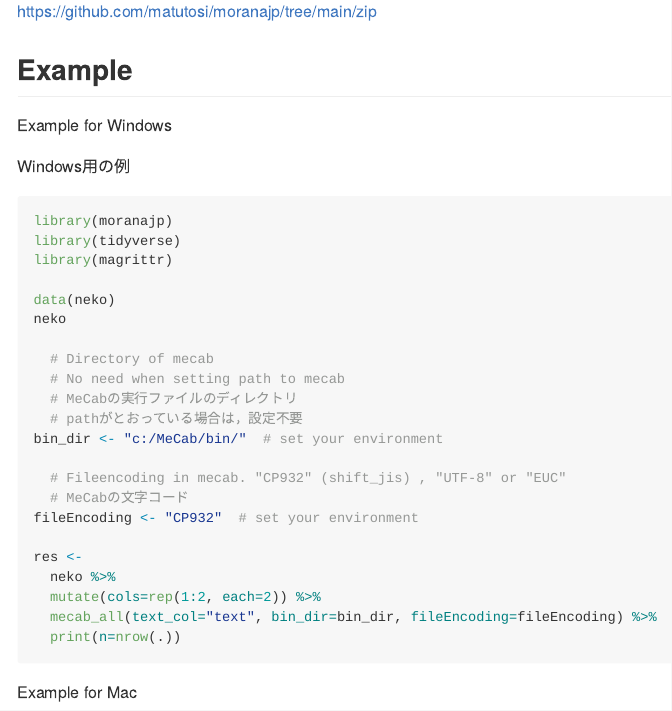
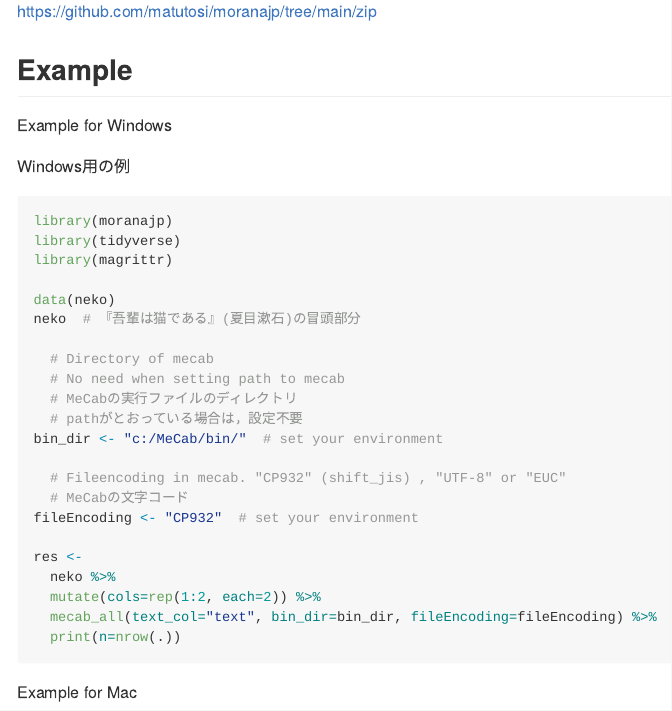
Before and after one commit to matutosi/moranajp, an R Markdown document (README.Rmd): the page in a window 1100 px wide, from 820 px down. Rendered offline with R 4.5, knitr and Pandoc, with nearby package versions.

```diff
--- a/README.Rmd
+++ b/README.Rmd
@@ -61,7 +61,7 @@
 library(magrittr)
 
 data(neko)
-neko
+neko  # 『吾輩は猫である』(夏目漱石)の冒頭部分
 
   # Directory of mecab
   # No need when setting path to mecab
```
Also changed, not shown: R/data.R (+6 -8 lines).
